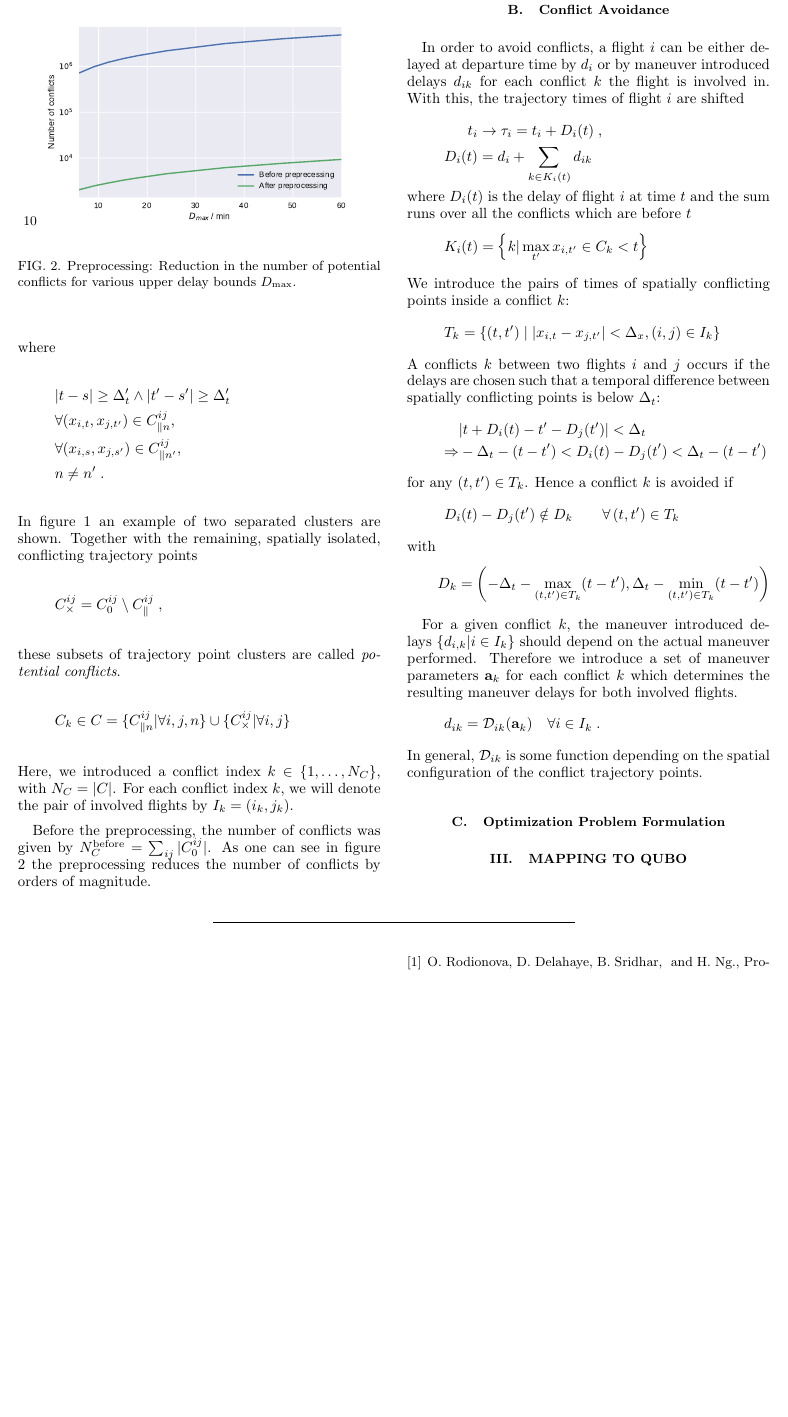
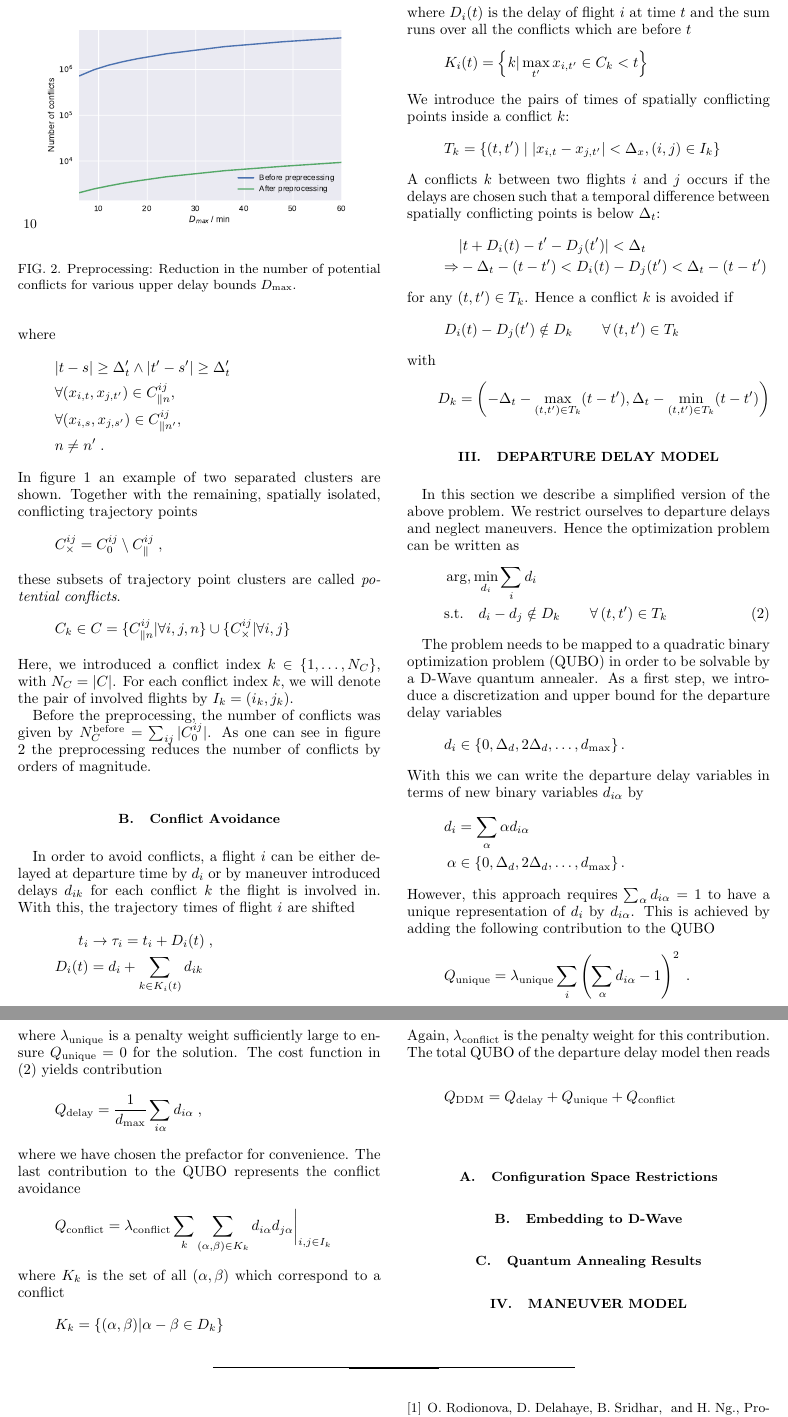
Before and after one commit to ventugithub/QCFATM, a LaTeX paper (paper/atm.tex): part of page 2 of 2 before the commit and two parts of pages 2 and 3 of 3 after it, the two joined at a grey line, cut so that both start at the same text, the shorter picture padded with empty space. Compiled offline with pdfLaTeX.

Commit message:
Added departure delay model to paper

```diff
--- a/paper/atm.tex
+++ b/paper/atm.tex
@@ -168,23 +168,61 @@ with
     D_k = \left(-\Delta_t - \max_{(t, t') \in T_k} (t - t'), \Delta_t - \min_{(t, t') \in T_k} (t - t')\right)
 \end{equation*}
 
-For a given conflict $k$, the maneuver introduced delays $\{d_{i, k} | i \in I_k\}$ should depend on the actual maneuver performed.
-Therefore we introduce a set of maneuver parameters $\mathbf{a}_k$ for each conflict $k$ which determines the resulting maneuver delays for both involved flights.
-\begin{equation*}
-    d_{ik} = \mathcal{D}_{ik}(\mathbf{a}_k) \quad \forall i \in I_k \; .
-\end{equation*}
-In general, $\mathcal{D}_{ik}$ is some function depending on the spatial configuration of the conflict trajectory points.
-%%%%%%%%%%%%%%%%%%%%%%%%%%%%%%%%%%%%%%%%%%%%%%%%%%%%%%%%%%%%%%%%%%%%%%%%%%%%%%
-%%%%%%%%%%%%%%%%%%%%%%%%%%%%%%%%%%%%%%%%%%%%%%%%%%%%%%%%%%%%%%%%%%%%%%%%%%%%%%
-%%%%%%%%%%%%%%%%%%%%%%%%%%%%%%%%%%%%%%%%%%%%%%%%%%%%%%%%%%%%%%%%%%%%%%%%%%%%%%
-\subsection{Optimization Problem Formulation}
-
 %%%%%%%%%%%%%%%%%%%%%%%%%%%%%%%%%%%%%%%%%%%%%%%%%%%%%%%%%%%%%%%%%%%%%%%%%%%%%%
 %%%%%%%%%%%%%%%%%%%%%%%%%%%%%%%%%%%%%%%%%%%%%%%%%%%%%%%%%%%%%%%%%%%%%%%%%%%%%%
 %%%%%%%%%%%%%%%%%%%%%%%%%%%%%%%%%%%%%%%%%%%%%%%%%%%%%%%%%%%%%%%%%%%%%%%%%%%%%%
 %%%%%%%%%%%%%%%%%%%%%%%%%%%%%%%%%%%%%%%%%%%%%%%%%%%%%%%%%%%%%%%%%%%%%%%%%%%%%%
 %%%%%%%%%%%%%%%%%%%%%%%%%%%%%%%%%%%%%%%%%%%%%%%%%%%%%%%%%%%%%%%%%%%%%%%%%%%%%%
-\section{Mapping to QUBO}
+\section{Departure Delay Model}
+In this section we describe a simplified version of the above problem.
+We restrict ourselves to departure delays and neglect maneuvers.
+Hence the optimization problem can be written as
+\begin{align}
+    & \arg, \min_{d_i} \sum_i d_i \notag \\
+    & \text{s.t.}  \quad
+    d_i - d_j \notin D_k \qquad \forall \, (t, t') \in T_k \label{eqn:departure_delay_model}
+\end{align}
+
+The problem needs to be mapped to a quadratic binary optimization problem (QUBO) in order to be solvable by a D-Wave quantum annealer.
+As a first step, we introduce a discretization and upper bound for the departure delay variables
+\begin{equation*}
+    d_i \in \{0, \Delta_d, 2\Delta_d, \dots, d_\text{max} \}\, .
+\end{equation*}
+With this we can write the departure delay variables in terms of new binary variables $d_{i\alpha}$ by
+\begin{align*}
+    d_i & = \sum_\alpha \alpha d_{i\alpha} \\
+    \alpha & \in \{0, \Delta_d, 2\Delta_d, \dots, d_\text{max} \}\, .
+\end{align*}
+However, this approach requires $\sum_\alpha d_{i\alpha} = 1$ to have a unique representation of $d_i$ by $d_{i\alpha}$.
+This is achieved by adding the following contribution to the QUBO
+\begin{equation*}
+    Q_\text{unique} = \lambda_\text{unique} \sum_i \left( \sum_\alpha d_{i\alpha} - 1 \right)^2 \; .
+\end{equation*}
+where $\lambda_\text{unique}$ is a penalty weight sufficiently large to ensure $Q_\text{unique}=0$ for the solution.
+The cost function in \eqref{eqn:departure_delay_model} yields contribution
+\begin{equation*}
+    Q_\text{delay} = \frac{1}{d_\text{max}}\sum_{i\alpha} d_{i\alpha} \; ,
+\end{equation*}
+where we have chosen the prefactor for convenience.
+The last contribution to the QUBO represents the conflict avoidance
+\begin{equation*}
+    Q_\text{conflict} = \lambda_\text{conflict} \sum_k \sum_{(\alpha, \beta) \in K_k} d_{i\alpha} d_{j\alpha} \biggl. \biggr|_{i, j \in I_k}
+\end{equation*}
+where $K_k$ is the set of all $(\alpha, \beta)$ which correspond to a conflict
+\begin{equation*}
+    K_k = \{(\alpha, \beta) | \alpha - \beta \in D_k\}
+\end{equation*}
+Again, $\lambda_\text{conflict}$ is the penalty weight for this contribution.
+The total QUBO of the departure delay model then reads
+\begin{equation*}
+    Q_\text{DDM} = Q_\text{delay} + Q_\text{unique} + Q_\text{conflict}
+\end{equation*}
+
+\subsection{Configuration Space Restrictions}
+\subsection{Embedding to D-Wave}
+\subsection{Quantum Annealing Results}
+
+\section{Maneuver Model}
 
 
 \bibliography{atm}
```
Also changed, not shown: paper/atm.pdf, 1 other file.
